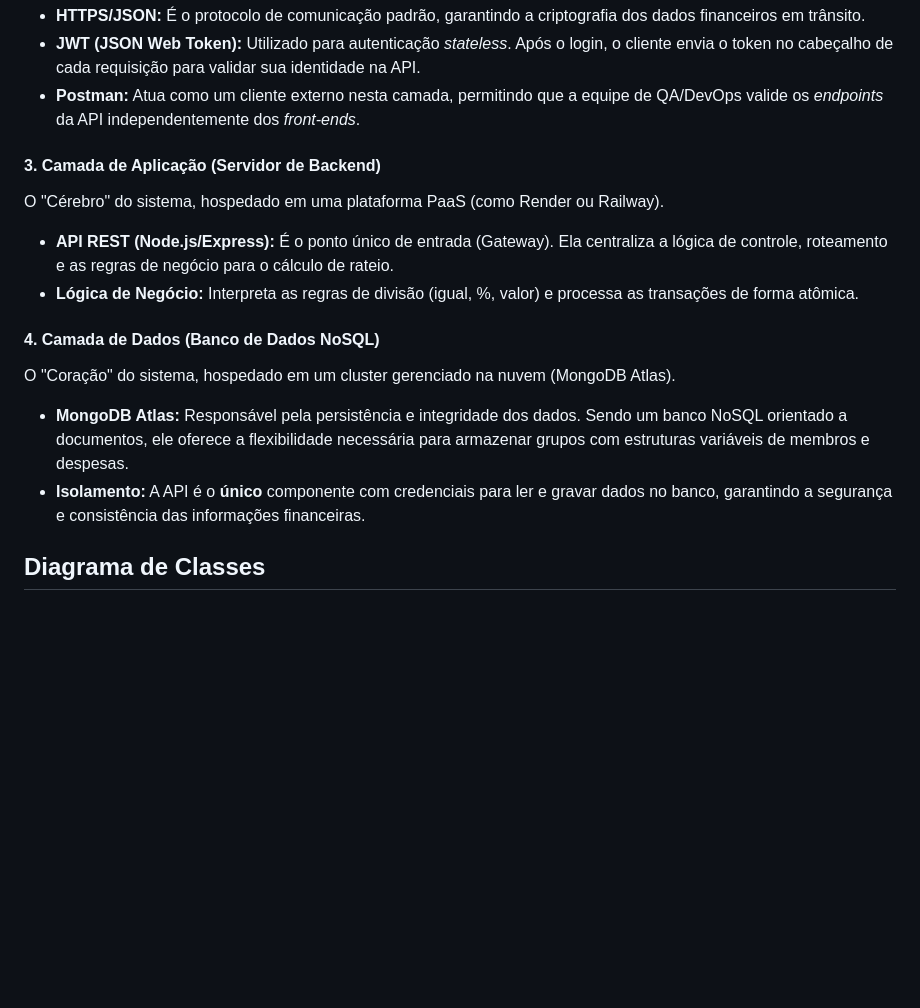
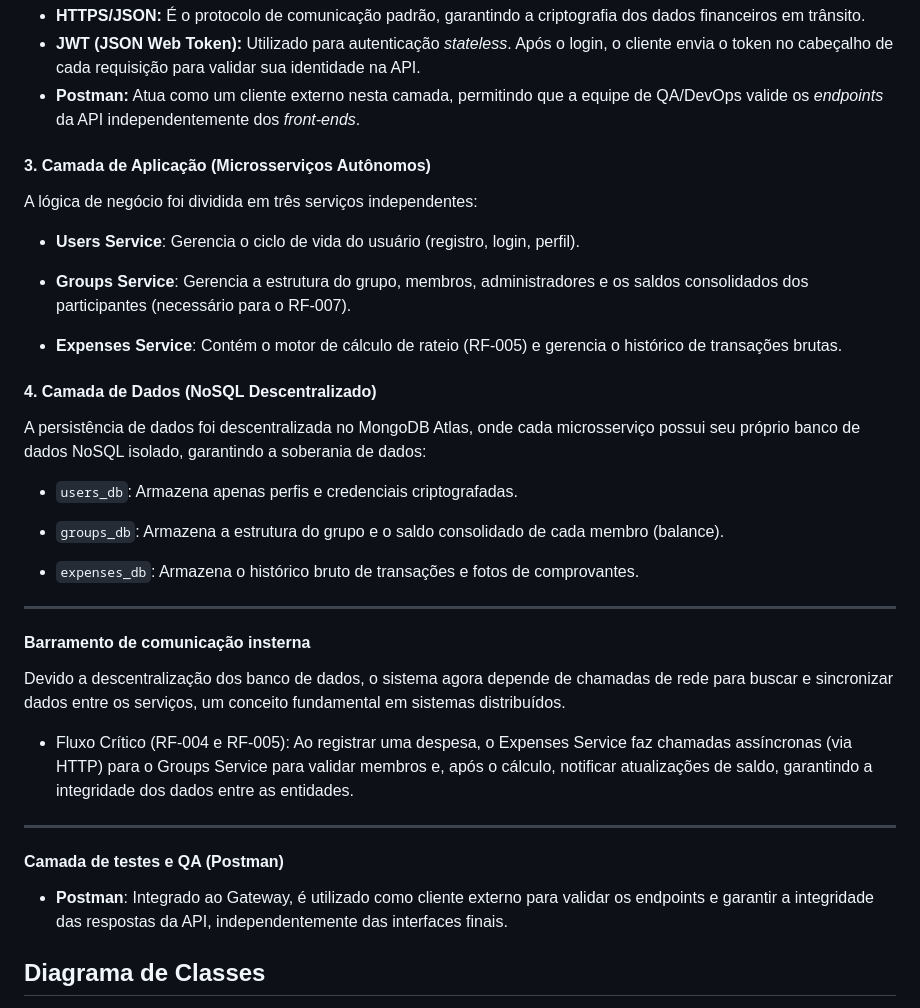
Before and after one commit to Samuelreis-dokhi/rate.io, a Markdown page: docs/05-Arquitetura da Solução.md, the part around one of its changes. Drawn GitHub-style; blank space fills up the shorter version.

````diff
--- a/docs/05-Arquitetura da Solução.md
+++ b/docs/05-Arquitetura da Solução.md
@@ -23,17 +27,36 @@ A "Nuvem" representa a infraestrutura de rede pública (Internet) que conecta os
 * **JWT (JSON Web Token):** Utilizado para autenticação *stateless*. Após o login, o cliente envia o token no cabeçalho de cada requisição para validar sua identidade na API.
 * **Postman:** Atua como um cliente externo nesta camada, permitindo que a equipe de QA/DevOps valide os *endpoints* da API independentemente dos *front-ends*.
 
-#### 3. Camada de Aplicação (Servidor de Backend)
-O "Cérebro" do sistema, hospedado em uma plataforma PaaS (como Render ou Railway).
+#### 3. Camada de Aplicação (Microsserviços Autônomos)
+A lógica de negócio foi dividida em três serviços independentes:
 
-* **API REST (Node.js/Express):** É o ponto único de entrada (Gateway). Ela centraliza a lógica de controle, roteamento e as regras de negócio para o cálculo de rateio.
-* **Lógica de Negócio:** Interpreta as regras de divisão (igual, %, valor) e processa as transações de forma atômica.
+* **Users Service**: Gerencia o ciclo de vida do usuário (registro, login, perfil).
 
-#### 4. Camada de Dados (Banco de Dados NoSQL)
-O "Coração" do sistema, hospedado em um cluster gerenciado na nuvem (MongoDB Atlas).
+* **Groups Service**: Gerencia a estrutura do grupo, membros, administradores e os saldos consolidados dos participantes (necessário para o RF-007).
 
-* **MongoDB Atlas:** Responsável pela persistência e integridade dos dados. Sendo um banco NoSQL orientado a documentos, ele oferece a flexibilidade necessária para armazenar grupos com estruturas variáveis de membros e despesas.
-* **Isolamento:** A API é o **único** componente com credenciais para ler e gravar dados no banco, garantindo a segurança e consistência das informações financeiras.
+* **Expenses Service**: Contém o motor de cálculo de rateio (RF-005) e gerencia o histórico de transações brutas.
+
+#### 4. Camada de Dados (NoSQL Descentralizado)
+A persistência de dados foi descentralizada no MongoDB Atlas, onde cada microsserviço possui seu próprio banco de dados NoSQL isolado, garantindo a soberania de dados:
+
+* ```users_db```: Armazena apenas perfis e credenciais criptografadas.
+
+* ```groups_db```: Armazena a estrutura do grupo e o saldo consolidado de cada membro (balance).
+
+* ```expenses_db```: Armazena o histórico bruto de transações e fotos de comprovantes.
+
+---
+
+#### Barramento de comunicação insterna
+
+Devido a descentralização dos banco de dados, o sistema agora depende de chamadas de rede para buscar e sincronizar dados entre os serviços, um conceito fundamental em sistemas distribuídos.
+
+* Fluxo Crítico (RF-004 e RF-005): Ao registrar uma despesa, o Expenses Service faz chamadas assíncronas (via HTTP) para o Groups Service para validar membros e, após o cálculo, notificar atualizações de saldo, garantindo a integridade dos dados entre as entidades.
+
+---
+
+#### Camada de testes e QA (Postman)
+* **Postman**: Integrado ao Gateway, é utilizado como cliente externo para validar os endpoints e garantir a integridade das respostas da API, independentemente das interfaces finais.
 
 ## Diagrama de Classes
 
````
Also changed, not shown: other parts of docs/05-Arquitetura da Solução.md (+6 -2 lines), docs/img/diagrama-arquitetura.png (added).
